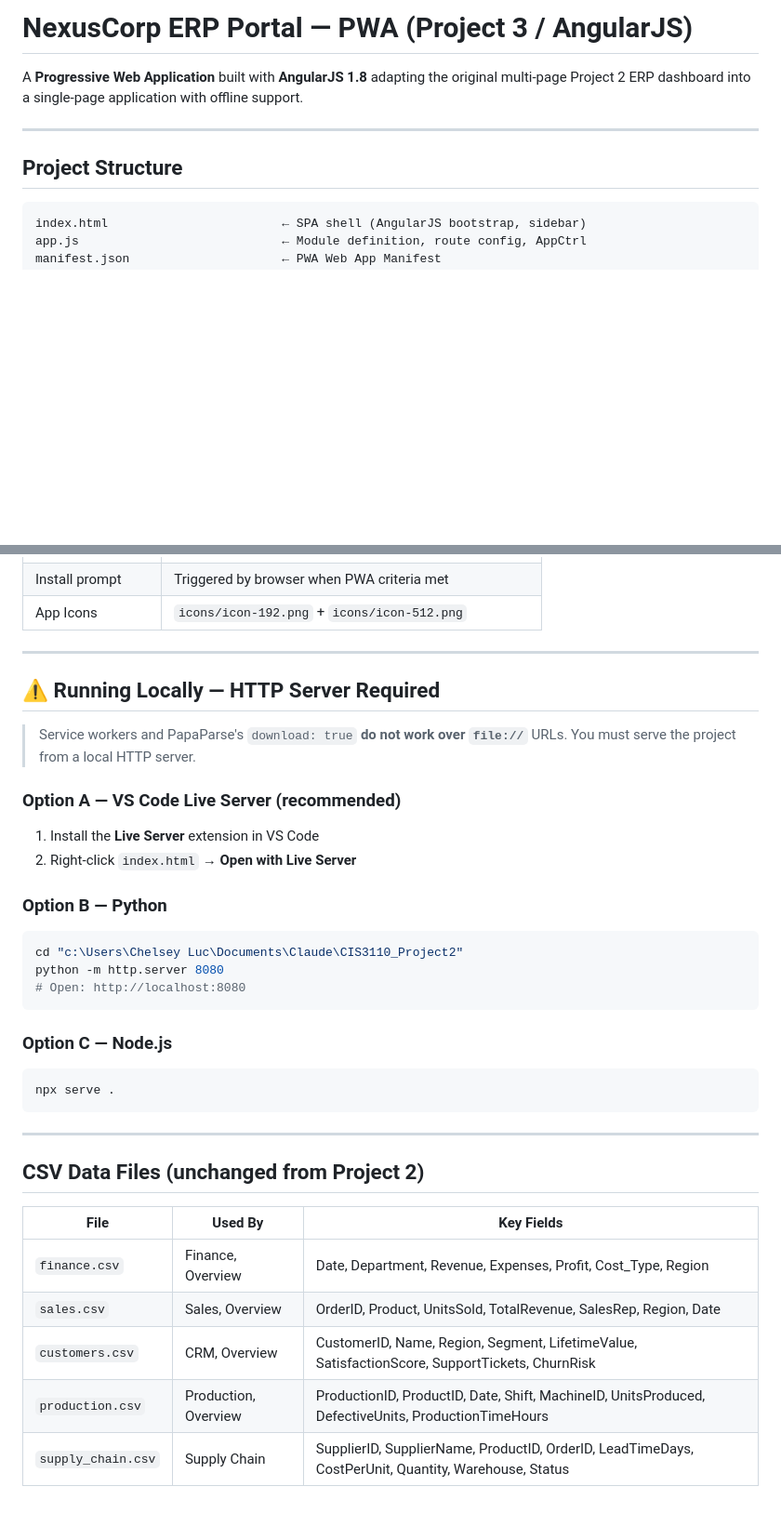
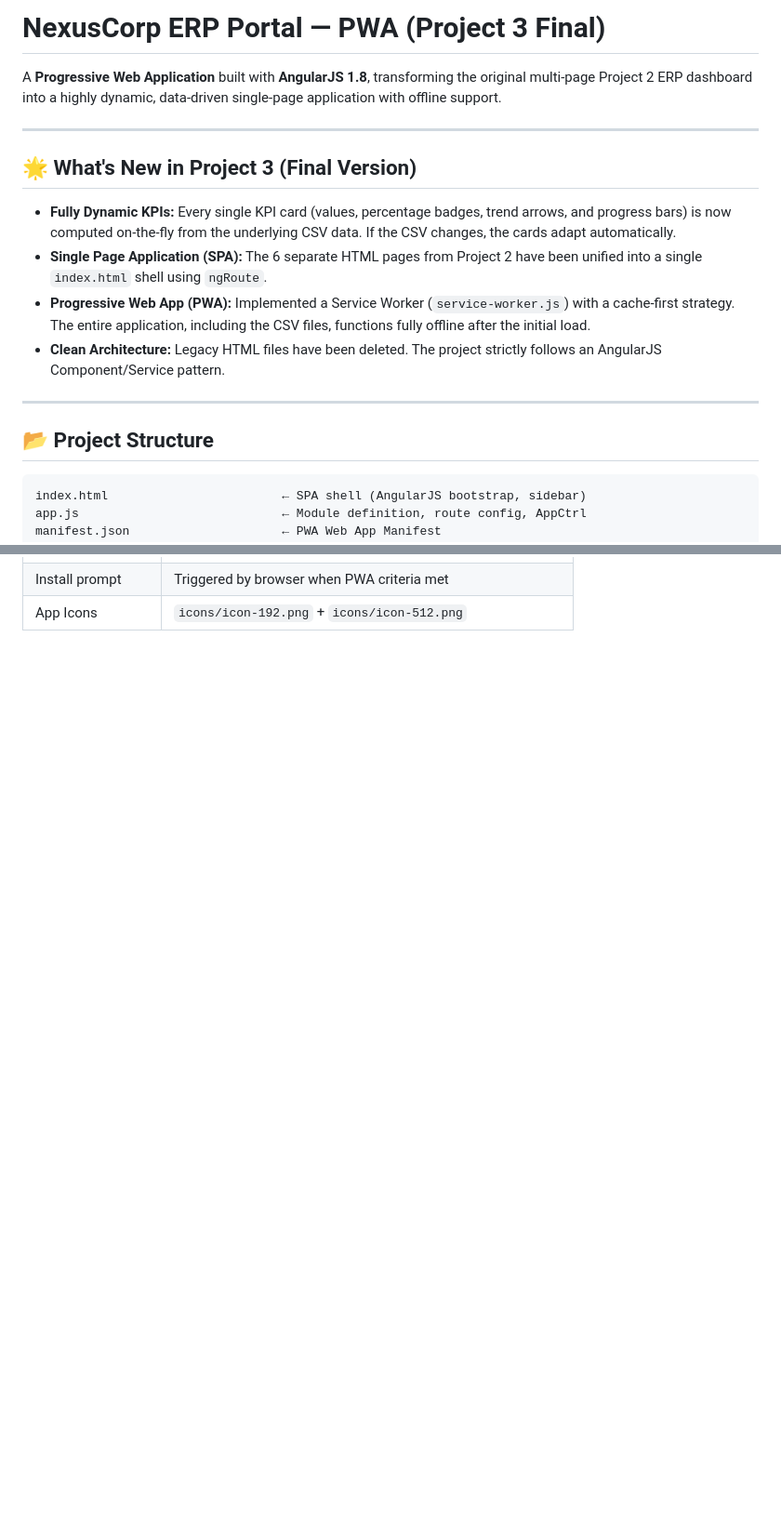
Before and after one commit to vixteraLCX/Project-3-CIS3110, a Markdown page: README.md, 2 parts joined by grey strips. Shown at 93% size. Drawn GitHub-style; blank space fills up the shorter version.

````diff
--- a/README.md
+++ b/README.md
@@ -1,12 +1,21 @@
-# NexusCorp ERP Portal — PWA (Project 3 / AngularJS)
+# NexusCorp ERP Portal — PWA (Project 3 Final)
 
-A **Progressive Web Application** built with **AngularJS 1.8** adapting the original multi-page Project 2 ERP dashboard into a single-page application with offline support.
+A **Progressive Web Application** built with **AngularJS 1.8**, transforming the original multi-page Project 2 ERP dashboard into a highly dynamic, data-driven single-page application with offline support.
 
 ---
 
-## Project Structure
+## 🌟 What's New in Project 3 (Final Version)
 
-```
+- **Fully Dynamic KPIs:** Every single KPI card (values, percentage badges, trend arrows, and progress bars) is now computed on-the-fly from the underlying CSV data. If the CSV changes, the cards adapt automatically.
+- **Single Page Application (SPA):** The 6 separate HTML pages from Project 2 have been unified into a single `index.html` shell using `ngRoute`.
+- **Progressive Web App (PWA):** Implemented a Service Worker (`service-worker.js`) with a cache-first strategy. The entire application, including the CSV files, functions fully offline after the initial load.
+- **Clean Architecture:** Legacy HTML files have been deleted. The project strictly follows an AngularJS Component/Service pattern.
+
+---
+
+## 📂 Project Structure
+
+```text
 index.html                        ← SPA shell (AngularJS bootstrap, sidebar)
 app.js                            ← Module definition, route config, AppCtrl
 manifest.json                     ← PWA Web App Manifest
@@ -87,36 +72,2 @@ Each controller:
 | Install prompt | Triggered by browser when PWA criteria met |
 | App Icons | `icons/icon-192.png` + `icons/icon-512.png` |
-
----
-
-## ⚠️ Running Locally — HTTP Server Required
-
-> Service workers and PapaParse's `download: true` **do not work over `file://`** URLs.
-> You must serve the project from a local HTTP server.
-
-### Option A — VS Code Live Server (recommended)
-1. Install the **Live Server** extension in VS Code
-2. Right-click `index.html` → **Open with Live Server**
-
-### Option B — Python
-```bash
-cd "c:\Users\Chelsey Luc\Documents\Claude\CIS3110_Project2"
-python -m http.server 8080
-# Open: http://localhost:8080
-```
-
-### Option C — Node.js
-```bash
-npx serve .
-```
-
----
-
-## CSV Data Files (unchanged from Project 2)
-| File | Used By | Key Fields |
-|---|---|---|
-| `finance.csv` | Finance, Overview | Date, Department, Revenue, Expenses, Profit, Cost_Type, Region |
-| `sales.csv` | Sales, Overview | OrderID, Product, UnitsSold, TotalRevenue, SalesRep, Region, Date |
-| `customers.csv` | CRM, Overview | CustomerID, Name, Region, Segment, LifetimeValue, SatisfactionScore, SupportTickets, ChurnRisk |
-| `production.csv` | Production, Overview | ProductionID, ProductID, Date, Shift, MachineID, UnitsProduced, DefectiveUnits, ProductionTimeHours |
-| `supply_chain.csv` | Supply Chain | SupplierID, SupplierName, ProductID, OrderID, LeadTimeDays, CostPerUnit, Quantity, Warehouse, Status |
````
Also changed, not shown: other parts of README.md (+17 -41 lines).
